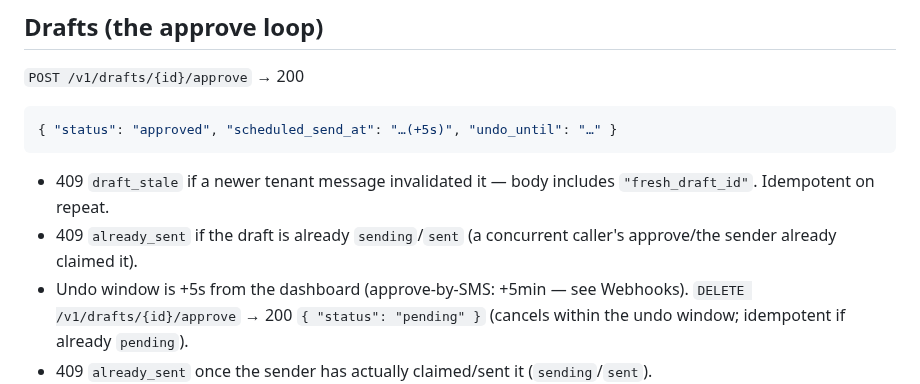
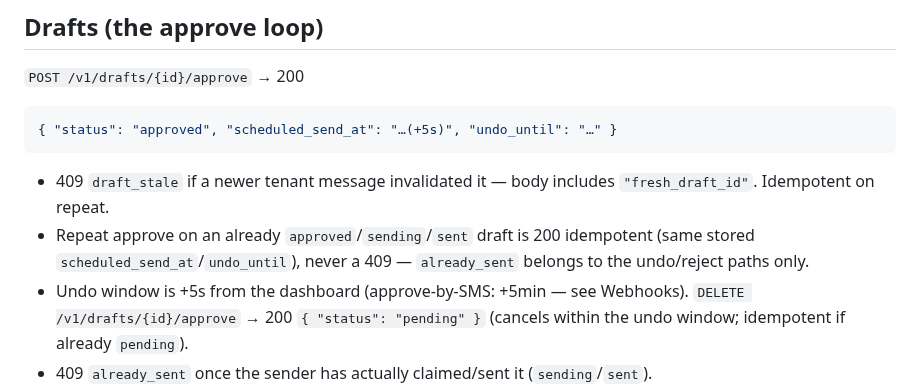
Before and after one commit to LaithAlz/stoop-backend, a Markdown page: docs/03-engineering/api-contracts.md, the part around the change. Rendered like a GitHub page.

Commit message:
docs: approve is 200-idempotent on sent drafts — fix erroneous 409 bullet (spec re-verify)

````diff
--- a/docs/03-engineering/api-contracts.md
+++ b/docs/03-engineering/api-contracts.md
@@ -303,8 +303,9 @@ consistent position, just possibly not the one the client expected).
 ```
 - 409 `draft_stale` if a newer tenant message invalidated it — body
   includes `"fresh_draft_id"`. Idempotent on repeat.
-- 409 `already_sent` if the draft is already `sending`/`sent` (a
-  concurrent caller's approve/the sender already claimed it).
+- Repeat approve on an already `approved`/`sending`/`sent` draft is 200
+  idempotent (same stored `scheduled_send_at`/`undo_until`), never a 409 —
+  `already_sent` belongs to the undo/reject paths only.
 - Undo window is +5s from the dashboard (approve-by-SMS: +5min — see
   Webhooks).
 `DELETE /v1/drafts/{id}/approve` → 200 `{ "status": "pending" }`
````
